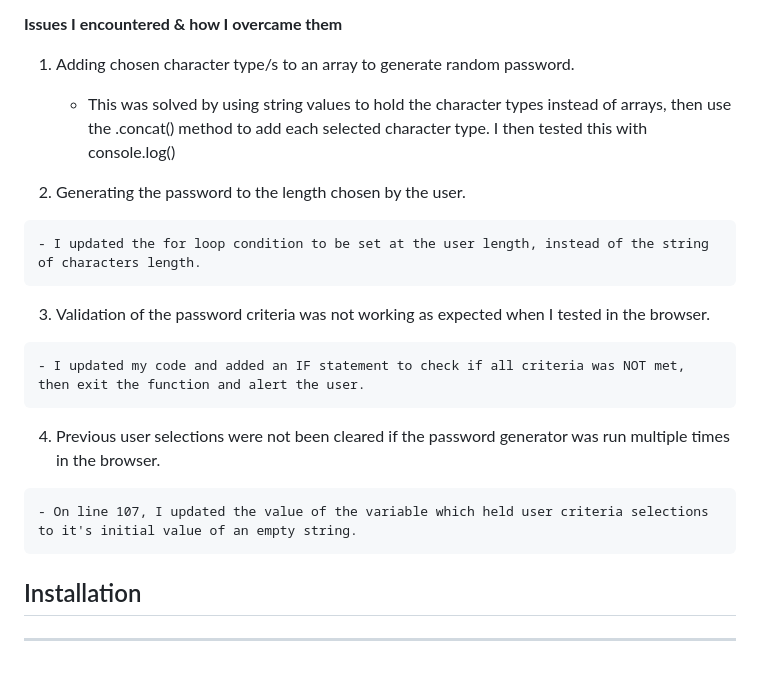
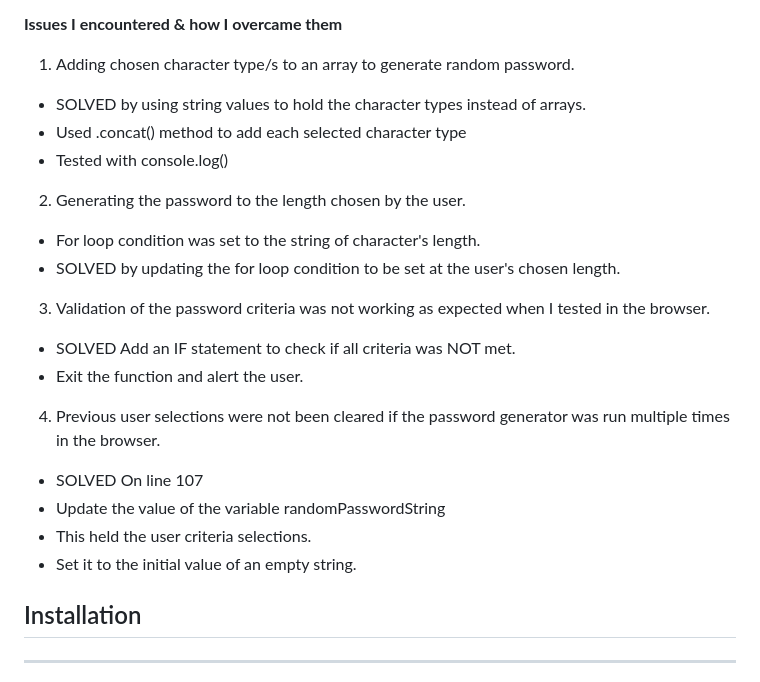
Before and after one commit to ChristineLea/password-generator, a Markdown page: README.md, the part around the change. Rendered like a GitHub page.

Commit message:
"update README format"

```diff
--- a/README.md
+++ b/README.md
@@ -10,20 +10,23 @@ I created pseudo-code to determine how best to create the application.   As I am
 **Issues I encountered & how I overcame them**
 
  1. Adding chosen character type/s to an array to generate random password.
-
-    - This was solved by using string values to hold the character types instead of arrays, then use the .concat() method to add each selected character type. I then tested this with console.log()
+ - SOLVED by using string values to hold the character types instead of arrays.
+ - Used .concat() method to add each selected character type
+ - Tested with console.log()
 
   2. Generating the password to the length chosen by the user.
-
-    - I updated the for loop condition to be set at the user length, instead of the string of characters length.
+  - For loop condition was set to the string of character's length.
+  - SOLVED by updating the for loop condition to be set at the user's chosen length.
 
   3. Validation of the password criteria was not working as expected when I tested in the browser.
-
-    - I updated my code and added an IF statement to check if all criteria was NOT met, then exit the function and alert the user.
+  - SOLVED Add an IF statement to check if all criteria was NOT met.
+  - Exit the function and alert the user.
 
   4. Previous user selections were not been cleared if the password generator was run multiple times in the browser.
-
-    - On line 107, I updated the value of the variable which held user criteria selections to it's initial value of an empty string.
+  - SOLVED On line 107
+  - Update the value of the variable randomPasswordString
+  - This held the user criteria selections.
+  - Set it to the initial value of an empty string.
 
 
 ## Installation
```
